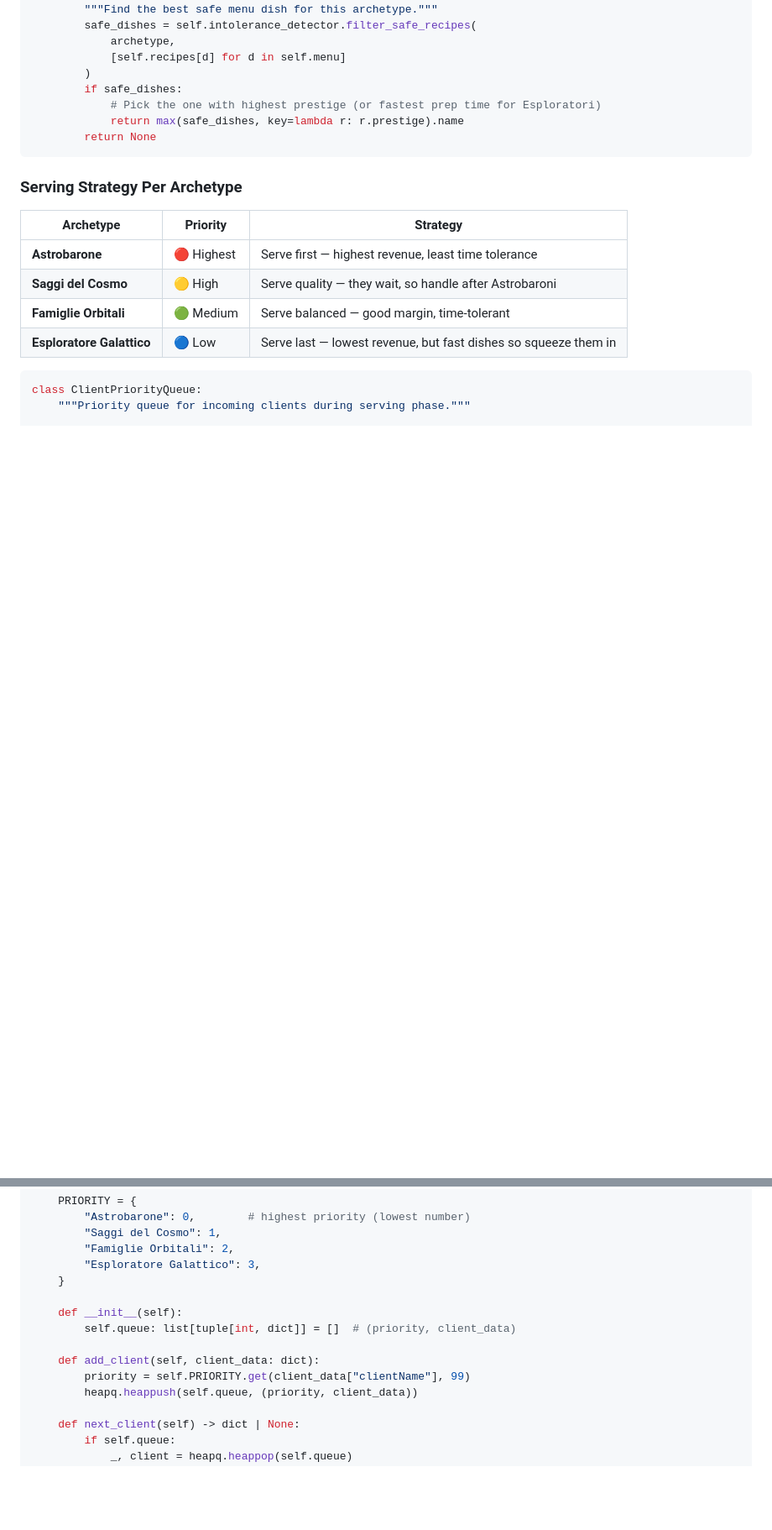
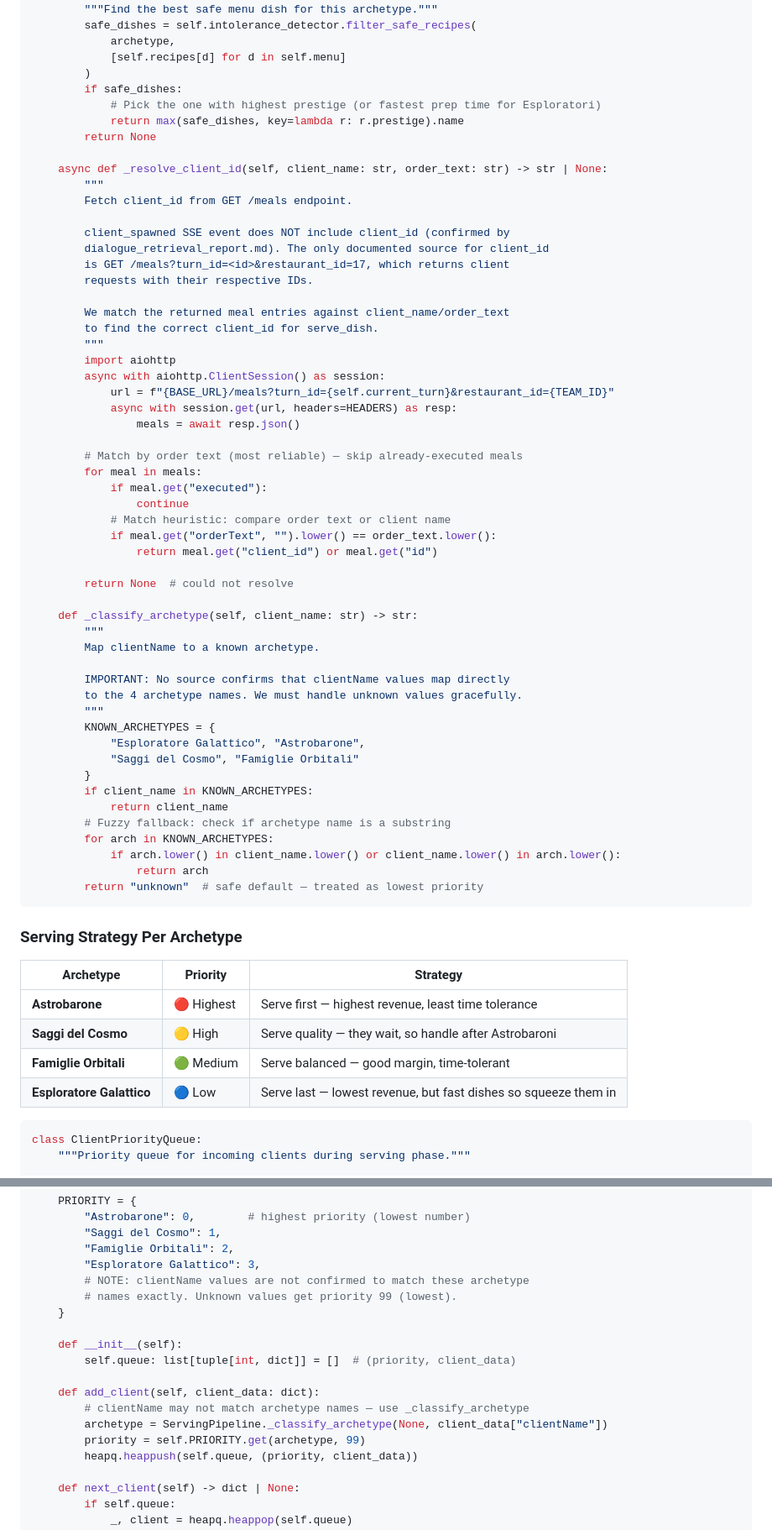
Before and after one commit to sebaastiano/SPAM, a Markdown page: _docs/implementation_strategy.md, 2 parts joined by grey strips. Shown at 84% size. Drawn GitHub-style; blank space fills up the shorter version.

Commit message:
Updated implementation strategy

````diff
--- a/_docs/implementation_strategy.md
+++ b/_docs/implementation_strategy.md
@@ -1032,6 +1046,53 @@ class ServingPipeline:
             # Pick the one with highest prestige (or fastest prep time for Esploratori)
             return max(safe_dishes, key=lambda r: r.prestige).name
         return None
+
+    async def _resolve_client_id(self, client_name: str, order_text: str) -> str | None:
+        """
+        Fetch client_id from GET /meals endpoint.
+
+        client_spawned SSE event does NOT include client_id (confirmed by
+        dialogue_retrieval_report.md). The only documented source for client_id
+        is GET /meals?turn_id=<id>&restaurant_id=17, which returns client
+        requests with their respective IDs.
+
+        We match the returned meal entries against client_name/order_text
+        to find the correct client_id for serve_dish.
+        """
+        import aiohttp
+        async with aiohttp.ClientSession() as session:
+            url = f"{BASE_URL}/meals?turn_id={self.current_turn}&restaurant_id={TEAM_ID}"
+            async with session.get(url, headers=HEADERS) as resp:
+                meals = await resp.json()
+
+        # Match by order text (most reliable) — skip already-executed meals
+        for meal in meals:
+            if meal.get("executed"):
+                continue
+            # Match heuristic: compare order text or client name
+            if meal.get("orderText", "").lower() == order_text.lower():
+                return meal.get("client_id") or meal.get("id")
+
+        return None  # could not resolve
+
+    def _classify_archetype(self, client_name: str) -> str:
+        """
+        Map clientName to a known archetype.
+
+        IMPORTANT: No source confirms that clientName values map directly
+        to the 4 archetype names. We must handle unknown values gracefully.
+        """
+        KNOWN_ARCHETYPES = {
+            "Esploratore Galattico", "Astrobarone",
+            "Saggi del Cosmo", "Famiglie Orbitali"
+        }
+        if client_name in KNOWN_ARCHETYPES:
+            return client_name
+        # Fuzzy fallback: check if archetype name is a substring
+        for arch in KNOWN_ARCHETYPES:
+            if arch.lower() in client_name.lower() or client_name.lower() in arch.lower():
+                return arch
+        return "unknown"  # safe default — treated as lowest priority
 ```
 
 ### Serving Strategy Per Archetype
@@ -1052,13 +1113,17 @@ class ClientPriorityQueue:
         "Saggi del Cosmo": 1,
         "Famiglie Orbitali": 2,
         "Esploratore Galattico": 3,
+        # NOTE: clientName values are not confirmed to match these archetype
+        # names exactly. Unknown values get priority 99 (lowest).
     }
 
     def __init__(self):
         self.queue: list[tuple[int, dict]] = []  # (priority, client_data)
 
     def add_client(self, client_data: dict):
-        priority = self.PRIORITY.get(client_data["clientName"], 99)
+        # clientName may not match archetype names — use _classify_archetype
+        archetype = ServingPipeline._classify_archetype(None, client_data["clientName"])
+        priority = self.PRIORITY.get(archetype, 99)
         heapq.heappush(self.queue, (priority, client_data))
 
     def next_client(self) -> dict | None:
````
Also changed, not shown: other parts of _docs/implementation_strategy.md (+33 -18 lines).
